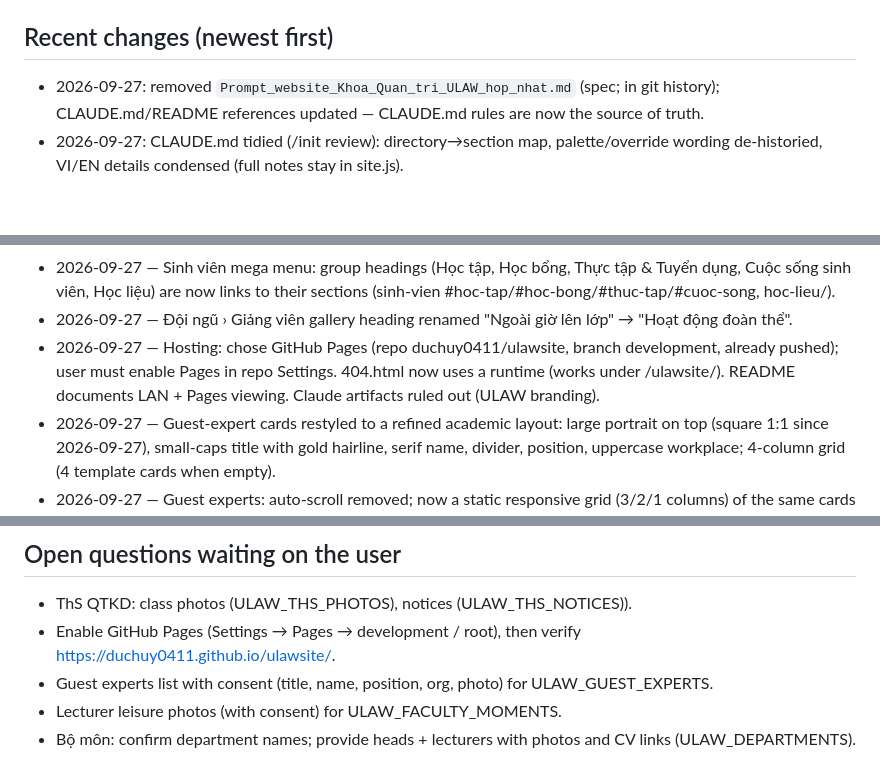
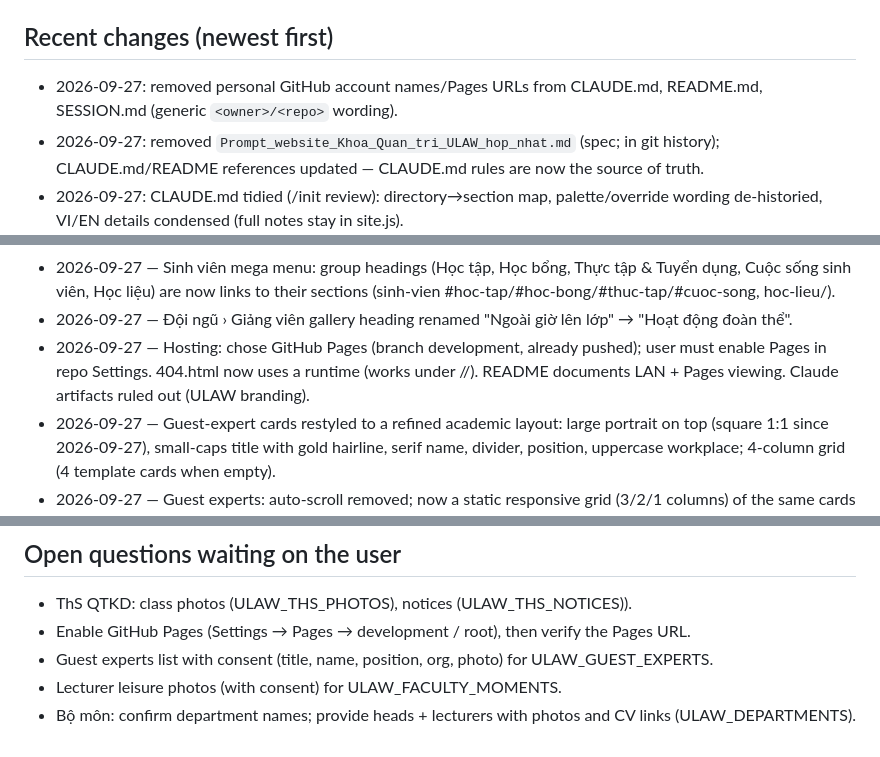
Before and after one commit to media-kqt/website, a Markdown page: SESSION.md, 3 parts joined by grey strips. Drawn GitHub-style; blank space fills up the shorter version.

```diff
--- a/SESSION.md
+++ b/SESSION.md
@@ -9,6 +9,7 @@ Update at the end of every request (newest first, keep under ~80 lines; git log
 - Work happens on local branch `development`; the Stop hook auto-commits every finished request there. Nothing is pushed; `main` = initial commit only.
 
 ## Recent changes (newest first)
+- 2026-09-27: removed personal GitHub account names/Pages URLs from CLAUDE.md, README.md, SESSION.md (generic `<owner>/<repo>` wording).
 - 2026-09-27: removed `Prompt_website_Khoa_Quan_tri_ULAW_hop_nhat.md` (spec; in git history); CLAUDE.md/README references updated — CLAUDE.md rules are now the source of truth.
 - 2026-09-27: CLAUDE.md tidied (/init review): directory→section map, palette/override wording de-historied, VI/EN details condensed (full notes stay in site.js).
 - 2026-09-27: restored `.claude/settings.json` (SessionStart/PreToolUse/Stop hooks, sudo denied) in the `website_new` checkout; `guard_paths.sh` derives the memory dir from the repo path; working on `development`.
@@ -129,7 +130,7 @@ Update at the end of every request (newest first, keep under ~80 lines; git log
 - 2026-09-27 — All mega-menu headings are now links: Đào tạo đại học → dao-tao#dai-hoc (new id), Đào tạo sau đại học → dao-tao#sau-dai-hoc, Thạc sĩ → ThS page; Nghiên cứu → nghien-cuu, Hoạt động học thuật → #cong-bo, Chia sẻ tri thức → #hoi-thao; Giảng viên/Sinh viên/Đối tác/Tin tức & Sự kiện titles → their index pages.
 - 2026-09-27 — Sinh viên mega menu: group headings (Học tập, Học bổng, Thực tập & Tuyển dụng, Cuộc sống sinh viên, Học liệu) are now links to their sections (sinh-vien #hoc-tap/#hoc-bong/#thuc-tap/#cuoc-song, hoc-lieu/).
 - 2026-09-27 — Đội ngũ › Giảng viên gallery heading renamed "Ngoài giờ lên lớp" → "Hoạt động đoàn thể".
-- 2026-09-27 — Hosting: chose GitHub Pages (repo duchuy0411/ulawsite, branch development, already pushed); user must enable Pages in repo Settings. 404.html now uses a runtime <base> (works under /ulawsite/). README documents LAN + Pages viewing. Claude artifacts ruled out (ULAW branding).
+- 2026-09-27 — Hosting: chose GitHub Pages (branch development, already pushed); user must enable Pages in repo Settings. 404.html now uses a runtime <base> (works under /<repo>/). README documents LAN + Pages viewing. Claude artifacts ruled out (ULAW branding).
 - 2026-09-27 — Guest-expert cards restyled to a refined academic layout: large portrait on top (square 1:1 since 2026-09-27), small-caps title with gold hairline, serif name, divider, position, uppercase workplace; 4-column grid (4 template cards when empty).
 - 2026-09-27 — Guest experts: auto-scroll removed; now a static responsive grid (3/2/1 columns) of the same cards (photo + học hàm, họ tên, chức vụ, đơn vị).
 - 2026-09-27 — Chuyên gia/GV thỉnh giảng restyled to match Case Studies: ink-navy + ruled lines, single orange accent, outlined "EXPERTS" watermark, headline "Người làm thật. / Kinh nghiệm thật.", cream folder-style cards with colour tabs (marquee unchanged).
@@ -174,7 +175,7 @@ Update at the end of every request (newest first, keep under ~80 lines; git log
 
 ## Open questions waiting on the user
 - ThS QTKD: class photos (ULAW_THS_PHOTOS), notices (ULAW_THS_NOTICES)).
-- Enable GitHub Pages (Settings → Pages → development / root), then verify https://duchuy0411.github.io/ulawsite/.
+- Enable GitHub Pages (Settings → Pages → development / root), then verify the Pages URL.
 - Guest experts list with consent (title, name, position, org, photo) for ULAW_GUEST_EXPERTS.
 - Lecturer leisure photos (with consent) for ULAW_FACULTY_MOMENTS.
 - Bộ môn: confirm department names; provide heads + lecturers with photos and CV links (ULAW_DEPARTMENTS).
```
Also changed, not shown: CLAUDE.md (+1 -1 lines), README.md (+1 -1 lines).
